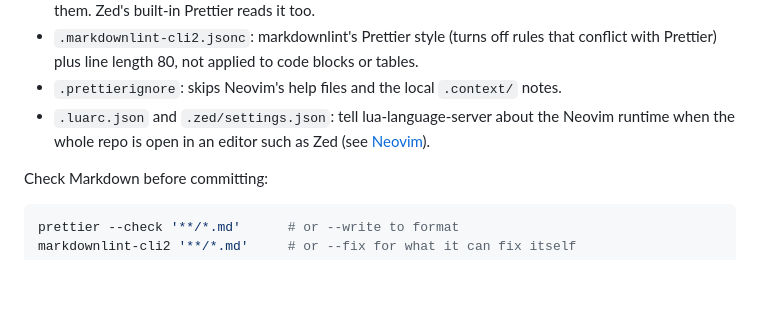
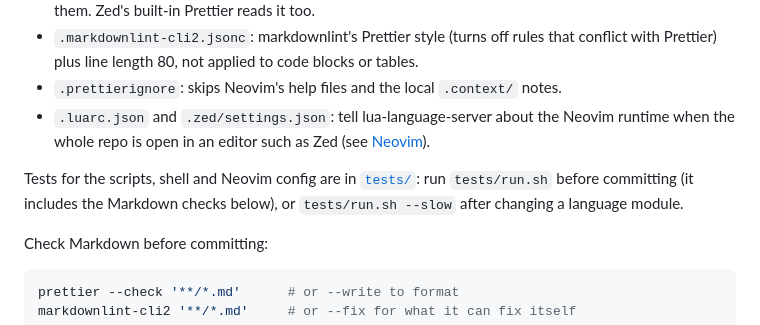
Before and after one commit to rscottlundgren/fidgot, a Markdown page: README.md, the part around the change. Rendered like a GitHub page; blank space fills up the shorter version.

Commit message:
docs: explain how to run and extend the tests (#67)
Co-Authored-By: Claude Opus 5.5 <noreply@anthropic.com>

````diff
--- a/README.md
+++ b/README.md
@@ -98,6 +98,11 @@ Settings that apply to working on this repo itself, at the repo root:
   Neovim runtime when the whole repo is open in an editor such as Zed (see
   [Neovim](profiles/common/nvim/README.md)).
 
+Tests for the scripts, shell and Neovim config are in
+[`tests/`](tests/README.md): run `tests/run.sh` before committing (it includes
+the Markdown checks below), or `tests/run.sh --slow` after changing a language
+module.
+
 Check Markdown before committing:
 
 ```sh
````
Also changed, not shown: 1 other file.
